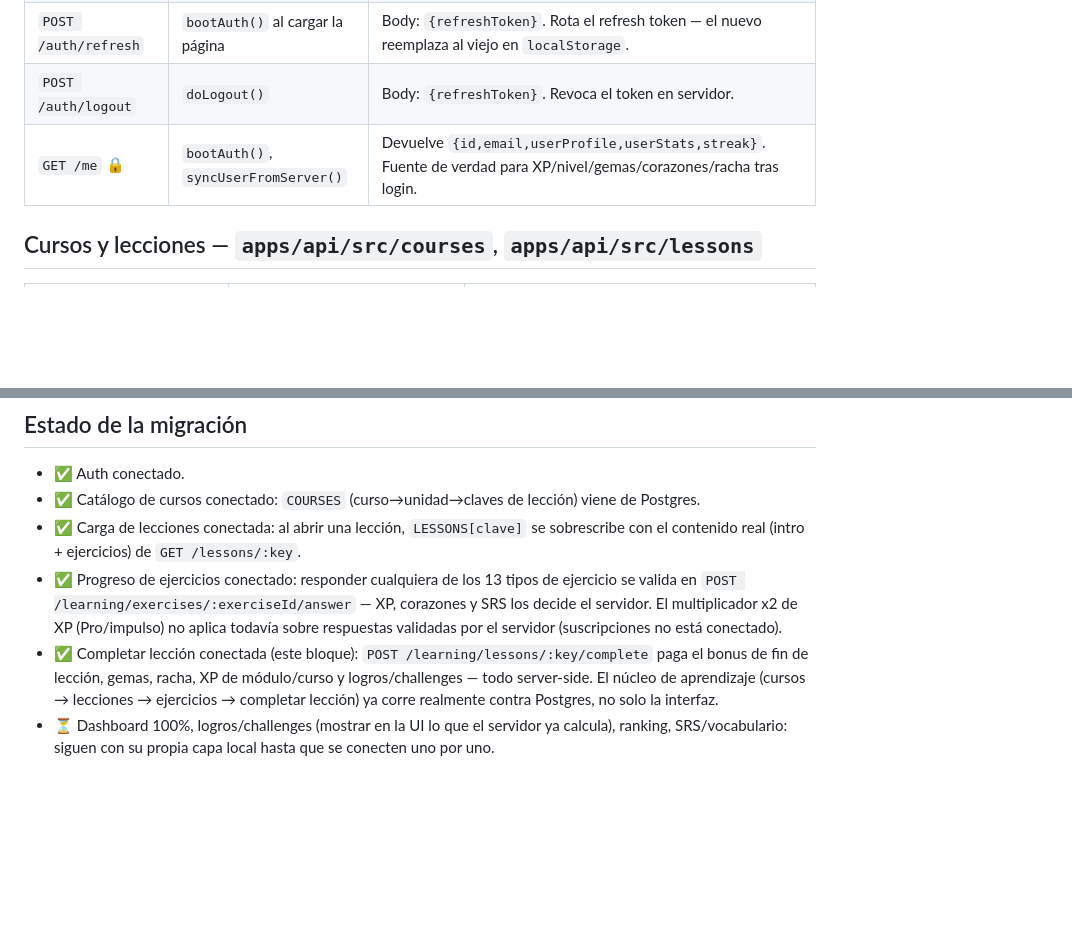
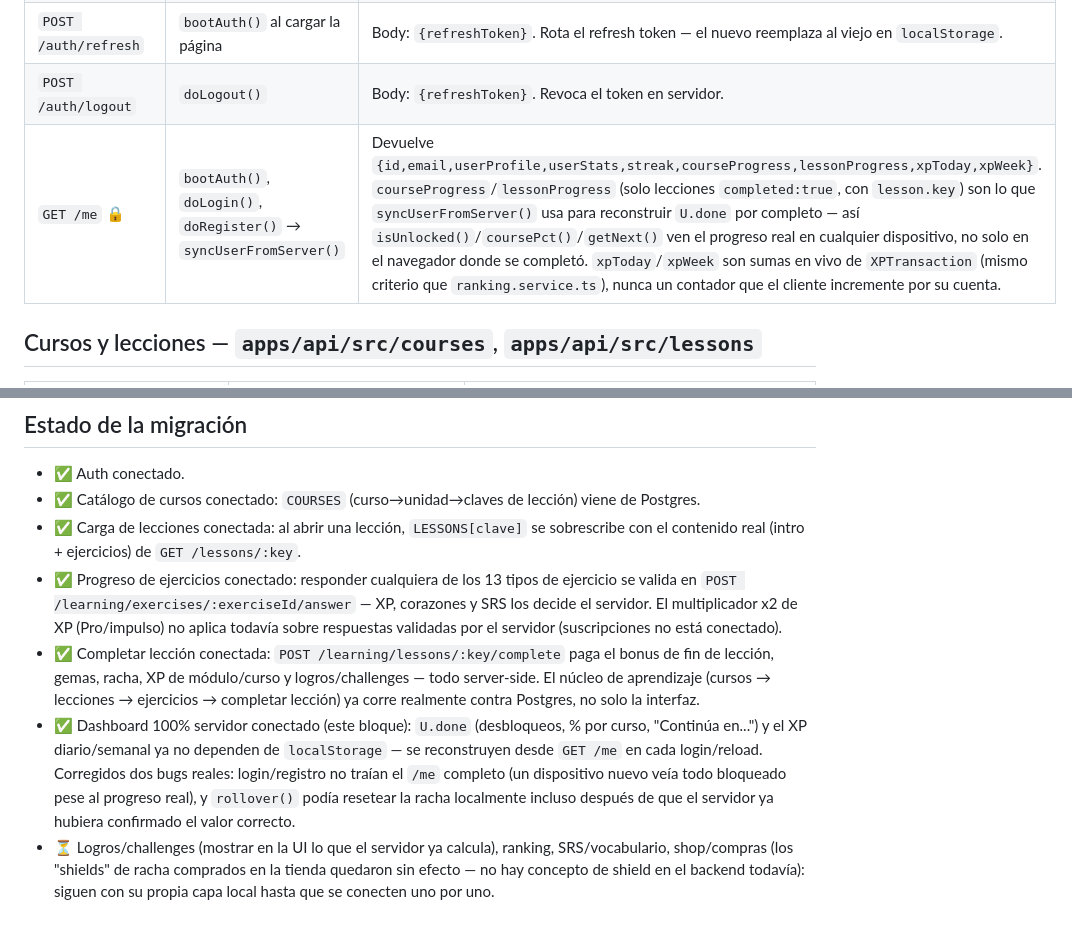
Before and after one commit to yefrin1628/kodo-learning-platform, a Markdown page: docs/API_CONTRACT.md, 2 parts joined by grey strips. GitHub-like rendering; blank space fills up the shorter version.

Commit message:
docs: mark dashboard sync as connected in API contract
Co-Authored-By: Claude Sonnet 5 <noreply@anthropic.com>

```diff
--- a/docs/API_CONTRACT.md
+++ b/docs/API_CONTRACT.md
@@ -12,7 +12,7 @@ Base URL (dev): `http://localhost:4000`. Todos los endpoints marcados 🔒 requi
 | `POST /auth/login` | `doLogin()` (vista `vAuth`, modo login) | Body: `{email,password}`. Misma forma de respuesta que register. |
 | `POST /auth/refresh` | `bootAuth()` al cargar la página | Body: `{refreshToken}`. Rota el refresh token — el nuevo reemplaza al viejo en `localStorage`. |
 | `POST /auth/logout` | `doLogout()` | Body: `{refreshToken}`. Revoca el token en servidor. |
-| `GET /me` 🔒 | `bootAuth()`, `syncUserFromServer()` | Devuelve `{id,email,userProfile,userStats,streak}`. Fuente de verdad para XP/nivel/gemas/corazones/racha tras login. |
+| `GET /me` 🔒 | `bootAuth()`, `doLogin()`, `doRegister()` → `syncUserFromServer()` | Devuelve `{id,email,userProfile,userStats,streak,courseProgress,lessonProgress,xpToday,xpWeek}`. `courseProgress`/`lessonProgress` (solo lecciones `completed:true`, con `lesson.key`) son lo que `syncUserFromServer()` usa para reconstruir `U.done` por completo — así `isUnlocked()`/`coursePct()`/`getNext()` ven el progreso real en cualquier dispositivo, no solo en el navegador donde se completó. `xpToday`/`xpWeek` son sumas en vivo de `XPTransaction` (mismo criterio que `ranking.service.ts`), nunca un contador que el cliente incremente por su cuenta. |
 
 ## Cursos y lecciones — `apps/api/src/courses`, `apps/api/src/lessons`
 
@@ -47,5 +47,6 @@ Base URL (dev): `http://localhost:4000`. Todos los endpoints marcados 🔒 requi
 - ✅ Catálogo de cursos conectado: `COURSES` (curso→unidad→claves de lección) viene de Postgres.
 - ✅ Carga de lecciones conectada: al abrir una lección, `LESSONS[clave]` se sobrescribe con el contenido real (intro + ejercicios) de `GET /lessons/:key`.
 - ✅ Progreso de ejercicios conectado: responder cualquiera de los 13 tipos de ejercicio se valida en `POST /learning/exercises/:exerciseId/answer` — XP, corazones y SRS los decide el servidor. El multiplicador x2 de XP (Pro/impulso) no aplica todavía sobre respuestas validadas por el servidor (suscripciones no está conectado).
-- ✅ Completar lección conectada (este bloque): `POST /learning/lessons/:key/complete` paga el bonus de fin de lección, gemas, racha, XP de módulo/curso y logros/challenges — todo server-side. El núcleo de aprendizaje (cursos → lecciones → ejercicios → completar lección) ya corre realmente contra Postgres, no solo la interfaz.
-- ⏳ Dashboard 100%, logros/challenges (mostrar en la UI lo que el servidor ya calcula), ranking, SRS/vocabulario: siguen con su propia capa local hasta que se conecten uno por uno.
+- ✅ Completar lección conectada: `POST /learning/lessons/:key/complete` paga el bonus de fin de lección, gemas, racha, XP de módulo/curso y logros/challenges — todo server-side. El núcleo de aprendizaje (cursos → lecciones → ejercicios → completar lección) ya corre realmente contra Postgres, no solo la interfaz.
+- ✅ Dashboard 100% servidor conectado (este bloque): `U.done` (desbloqueos, % por curso, "Continúa en...") y el XP diario/semanal ya no dependen de `localStorage` — se reconstruyen desde `GET /me` en cada login/reload. Corregidos dos bugs reales: login/registro no traían el `/me` completo (un dispositivo nuevo veía todo bloqueado pese al progreso real), y `rollover()` podía resetear la racha localmente incluso después de que el servidor ya hubiera confirmado el valor correcto.
+- ⏳ Logros/challenges (mostrar en la UI lo que el servidor ya calcula), ranking, SRS/vocabulario, shop/compras (los "shields" de racha comprados en la tienda quedaron sin efecto — no hay concepto de shield en el backend todavía): siguen con su propia capa local hasta que se conecten uno por uno.
```
